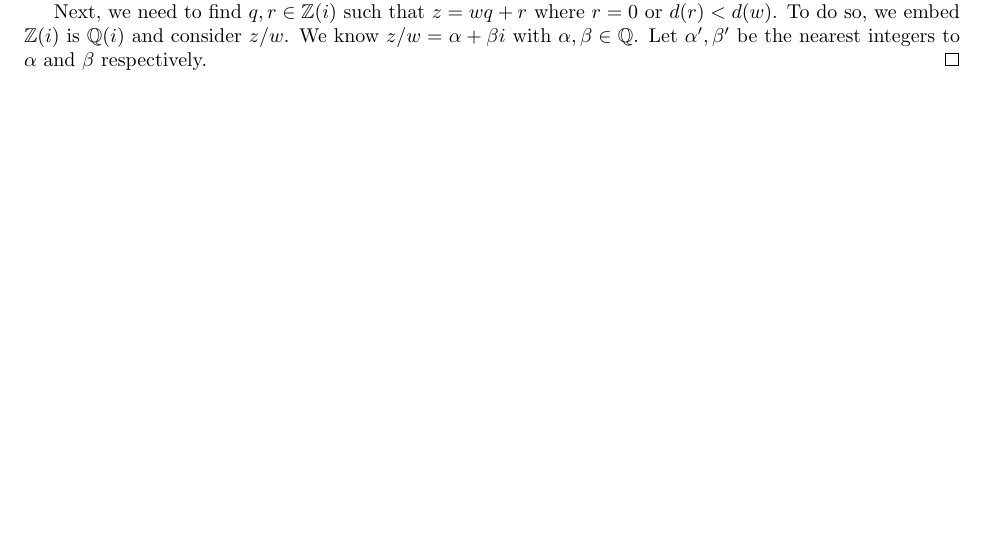
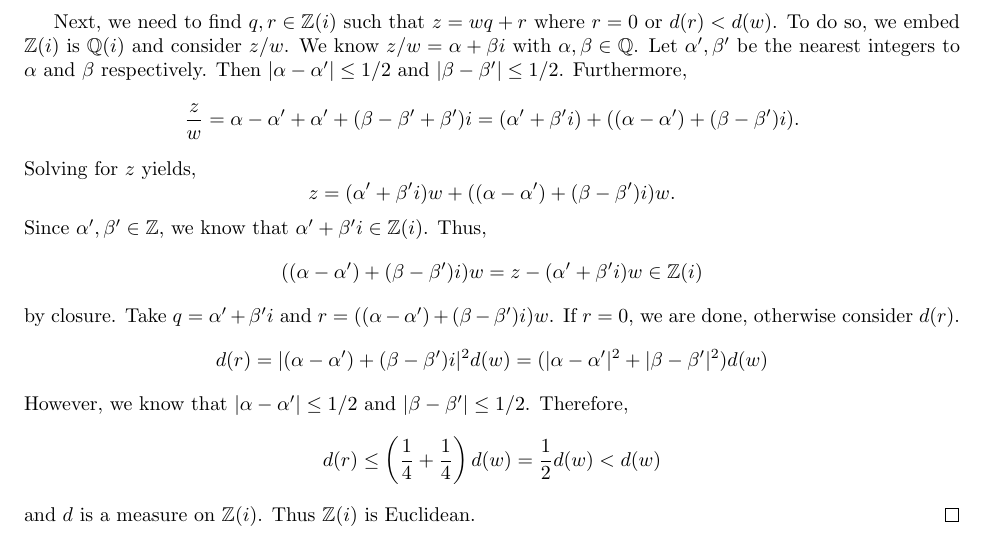
Before and after one commit to matt-mccarthy/problem-solving, a LaTeX document (gaussian-integral-domain/gaussian-integral-domain.tex): part of page 2 of 2 before the commit and part of page 3 of 3 after it, cut so that both start at the same text, the shorter picture padded with empty space. Compiled offline with pdfLaTeX.

Commit message:
Finished Gaussians

```diff
--- a/gaussian-integral-domain/gaussian-integral-domain.tex
+++ b/gaussian-integral-domain/gaussian-integral-domain.tex
@@ -146,6 +146,33 @@ The proof of the following theorem hinges upon the previous assumption.
 	To do so, we embed $\ZZ(i)$ is $\QQ(i)$ and consider $z/w$.
 	We know $z/w=\alpha+\beta i$ with $\alpha,\beta\in\QQ$.
 	Let $\alpha',\beta'$ be the nearest integers to $\alpha$ and $\beta$ respectively.
+	Then $|\alpha-\alpha'|\leq 1/2$ and $|\beta-\beta'|\leq 1/2$.
+	Furthermore,
+	\[
+		\frac{z}{w}=\alpha-\alpha'+\alpha' + (\beta-\beta'+\beta')i=(\alpha'+\beta' i)+((\alpha-\alpha')+(\beta-\beta')i).
+	\]
+	Solving for $z$ yields,
+	\[
+		z=(\alpha'+\beta' i)w+((\alpha-\alpha')+(\beta-\beta')i)w.
+	\]
+	Since $\alpha',\beta'\in\ZZ$, we know that $\alpha'+\beta' i\in\ZZ(i)$.
+	Thus,
+	\[
+		((\alpha-\alpha')+(\beta-\beta')i)w=z-(\alpha'+\beta' i)w\in\ZZ(i)
+	\]
+	by closure.
+	Take $q=\alpha'+\beta' i$ and $r=((\alpha-\alpha')+(\beta-\beta')i)w$.
+	If $r=0$, we are done, otherwise consider $d(r)$.
+	\[
+		d(r)=|(\alpha-\alpha')+(\beta-\beta')i|^2d(w)=(|\alpha-\alpha'|^2+|\beta-\beta'|^2)d(w)
+	\]
+	However, we know that $|\alpha-\alpha'|\leq 1/2$ and $|\beta-\beta'|\leq 1/2$.
+	Therefore,
+	\[
+		d(r)\leq \paren{\frac{1}{4}+\frac{1}{4}}d(w)=\frac{1}{2}d(w) < d(w)
+	\]
+	and $d$ is a measure on $\ZZ(i)$.
+	Thus $\ZZ(i)$ is Euclidean.
 \end{proof}
 
 \end{document}
```
Also changed, not shown: gaussian-integral-domain/gaussian-integral-domain.pdf.
